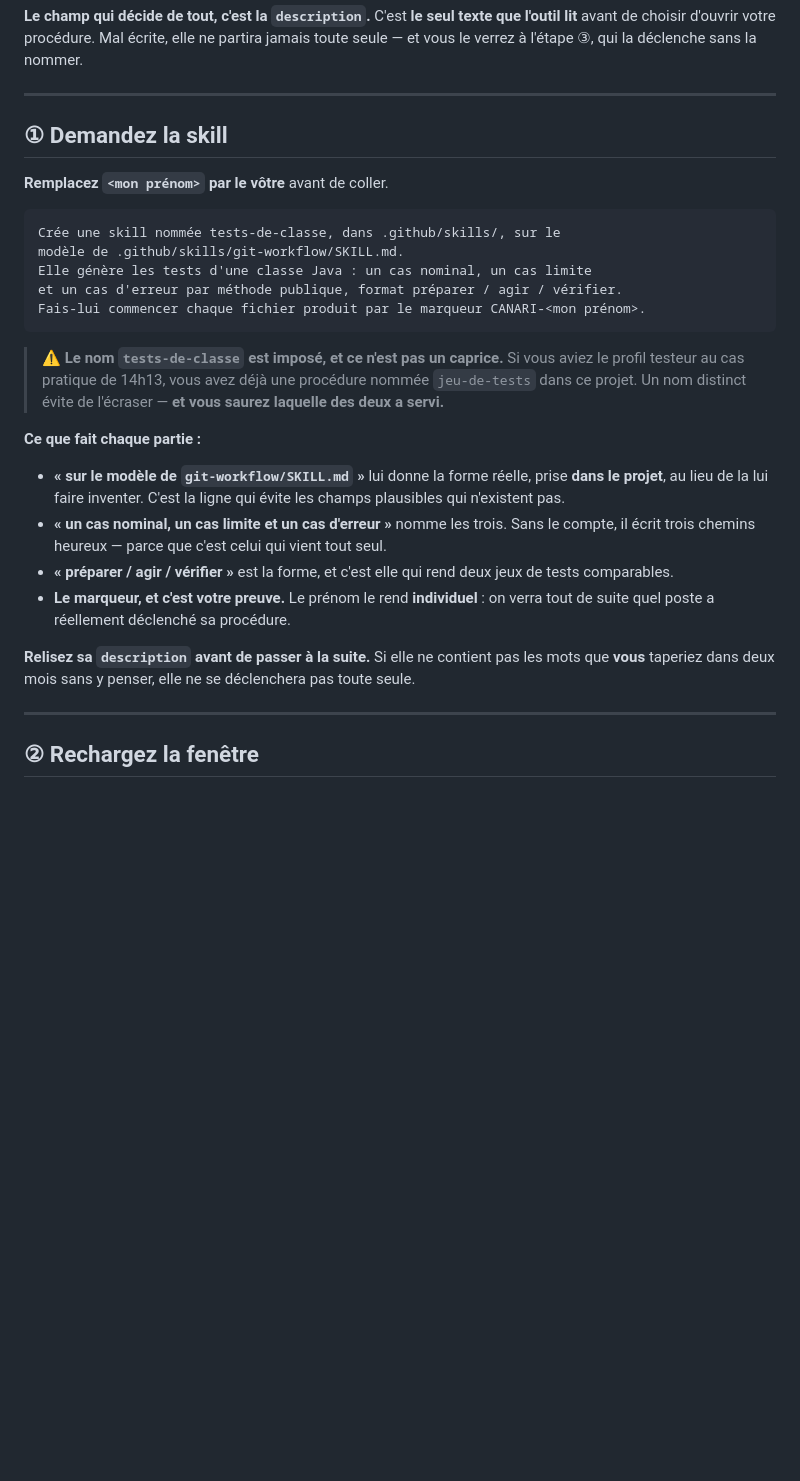
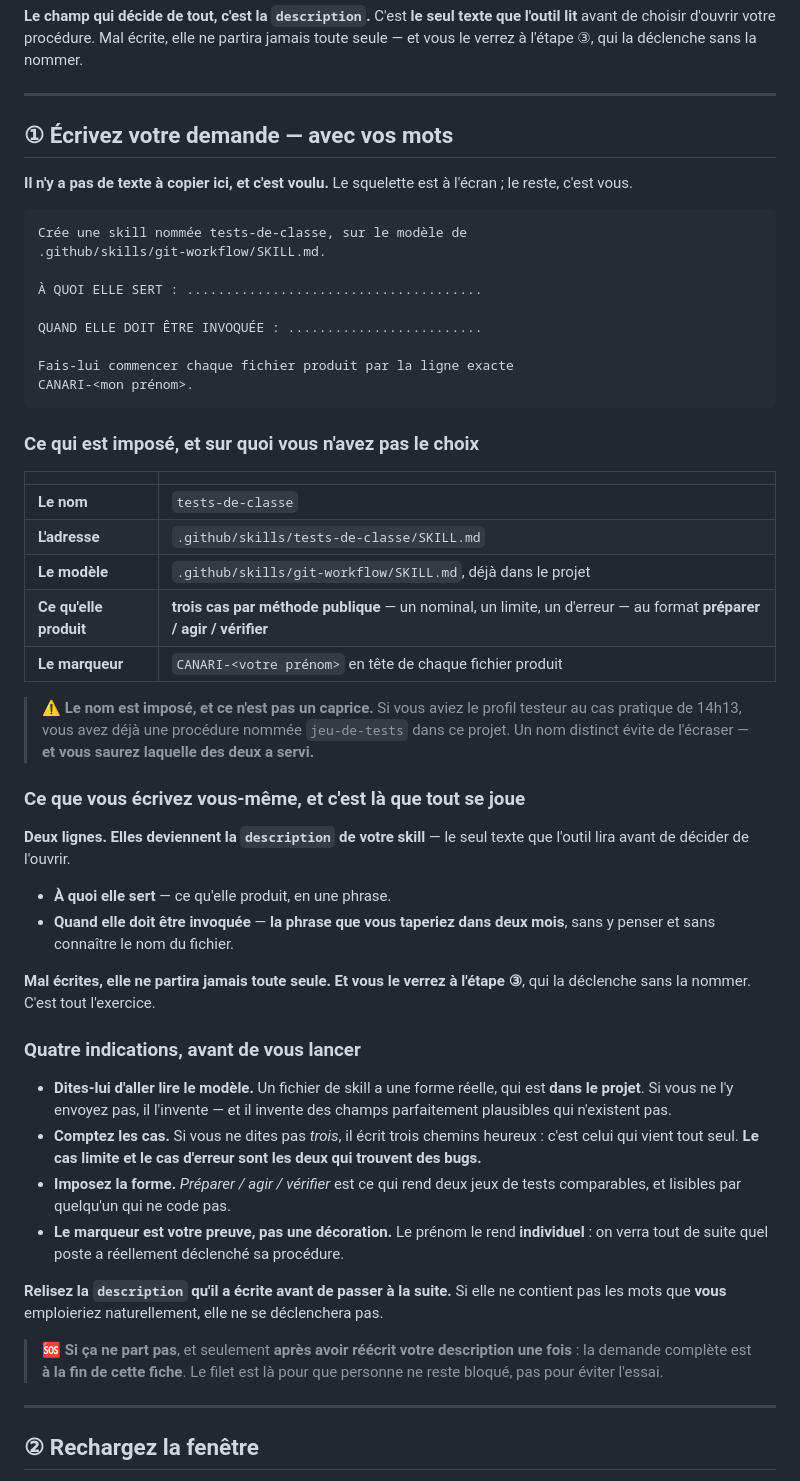
Before and after one commit to MattyDeuti/daia-tp-pharmacie-pilote, a Markdown page: prompt_tp/J2-slide250/brique-2-procedure-de-tests.md, the part around one of its changes. GitHub-like rendering; blank space fills up the shorter version.

Commit message:
Rend a la brique 2 son exercice : indications d'abord, filet a la fin
La fiche donnait la demande complete, prete a coller, des l'etape 1.
Vu par Matthias : « je ne veux pas leur donner la solution trop
facilement - plus des aides et des indications, puis a la fin une
version copier-coller. »

C'est aussi, mot pour mot, la forme qu'a deja la consigne de 14h13
(squelette a trous + LA-TRICHE.md en filet). Les deux divergeaient sans
raison, sur le meme objet.

L'etape 1 porte desormais :
  - le squelette a trous, avec les deux lignes du milieu vides ;
  - ce qui est impose, en tableau : nom, adresse, modele, ce qu'elle
    produit, marqueur ;
  - ce qu'ils ecrivent eux-memes, et pourquoi c'est la que tout se joue :
    ces deux lignes deviennent la `description`, le seul texte lu avant
    l'ouverture, et l'etape 3 les met a l'epreuve ;
  - quatre indications au lieu du decoupage d'un prompt qu'ils n'ont
    plus : envoyer lire le modele, compter les cas, imposer la forme,
    et le marqueur comme preuve.

La version copier-coller est en fin de fiche, sous un bandeau qui dit de
ne pas y venir avant d'avoir reecrit sa description une fois. Et elle
annonce son propre cout : elle decrit ce que la skill FAIT, pas QUAND
l'ouvrir. Si elle ne part pas toute seule a l'etape 3, ce n'est pas un
ratage - c'est la demonstration.

Co-Authored-By: Claude Opus 5 <noreply@anthropic.com>
Claude-Session: https://claude.ai/code/session_01NeJpBGPL1PvyhTe2qKJm1j

````diff
--- a/prompt_tp/J2-slide250/brique-2-procedure-de-tests.md
+++ b/prompt_tp/J2-slide250/brique-2-procedure-de-tests.md
@@ -23,36 +23,67 @@ vous le verrez à l'étape ③, qui la déclenche sans la nommer.
 
 ---
 
-## ① Demandez la skill
+## ① Écrivez votre demande — avec vos mots
 
-**Remplacez `<mon prénom>` par le vôtre** avant de coller.
+**Il n'y a pas de texte à copier ici, et c'est voulu.** Le squelette est à l'écran ; le reste,
+c'est vous.
 
 ```
-Crée une skill nommée tests-de-classe, dans .github/skills/, sur le
-modèle de .github/skills/git-workflow/SKILL.md.
-Elle génère les tests d'une classe Java : un cas nominal, un cas limite
-et un cas d'erreur par méthode publique, format préparer / agir / vérifier.
-Fais-lui commencer chaque fichier produit par le marqueur CANARI-<mon prénom>.
+Crée une skill nommée tests-de-classe, sur le modèle de
+.github/skills/git-workflow/SKILL.md.
+
+À QUOI ELLE SERT : ......................................
+
+QUAND ELLE DOIT ÊTRE INVOQUÉE : .........................
+
+Fais-lui commencer chaque fichier produit par la ligne exacte
+CANARI-<mon prénom>.
 ```
 
-> ⚠️ **Le nom `tests-de-classe` est imposé, et ce n'est pas un caprice.** Si vous aviez le profil
-> testeur au cas pratique de 14h13, vous avez déjà une procédure nommée `jeu-de-tests` dans ce
-> projet. Un nom distinct évite de l'écraser — **et vous saurez laquelle des deux a servi.**
+### Ce qui est imposé, et sur quoi vous n'avez pas le choix
 
-**Ce que fait chaque partie :**
+| | |
+|---|---|
+| **Le nom** | `tests-de-classe` |
+| **L'adresse** | `.github/skills/tests-de-classe/SKILL.md` |
+| **Le modèle** | `.github/skills/git-workflow/SKILL.md`, déjà dans le projet |
+| **Ce qu'elle produit** | **trois cas par méthode publique** — un nominal, un limite, un d'erreur — au format **préparer / agir / vérifier** |
+| **Le marqueur** | `CANARI-<votre prénom>` en tête de chaque fichier produit |
 
-- **« sur le modèle de `git-workflow/SKILL.md` »** lui donne la forme réelle, prise **dans le
-  projet**, au lieu de la lui faire inventer. C'est la ligne qui évite les champs plausibles qui
-  n'existent pas.
-- **« un cas nominal, un cas limite et un cas d'erreur »** nomme les trois. Sans le compte, il écrit
-  trois chemins heureux — parce que c'est celui qui vient tout seul.
-- **« préparer / agir / vérifier »** est la forme, et c'est elle qui rend deux jeux de tests
-  comparables.
-- **Le marqueur, et c'est votre preuve.** Le prénom le rend **individuel** : on verra tout de suite
-  quel poste a réellement déclenché sa procédure.
+> ⚠️ **Le nom est imposé, et ce n'est pas un caprice.** Si vous aviez le profil testeur au cas
+> pratique de 14h13, vous avez déjà une procédure nommée `jeu-de-tests` dans ce projet. Un nom
+> distinct évite de l'écraser — **et vous saurez laquelle des deux a servi.**
 
-**Relisez sa `description` avant de passer à la suite.** Si elle ne contient pas les mots que
-**vous** taperiez dans deux mois sans y penser, elle ne se déclenchera pas toute seule.
+### Ce que vous écrivez vous-même, et c'est là que tout se joue
+
+**Deux lignes. Elles deviennent la `description` de votre skill** — le seul texte que l'outil lira
+avant de décider de l'ouvrir.
+
+- **À quoi elle sert** — ce qu'elle produit, en une phrase.
+- **Quand elle doit être invoquée** — **la phrase que vous taperiez dans deux mois**, sans y penser
+  et sans connaître le nom du fichier.
+
+**Mal écrites, elle ne partira jamais toute seule. Et vous le verrez à l'étape ③**, qui la déclenche
+sans la nommer. C'est tout l'exercice.
+
+### Quatre indications, avant de vous lancer
+
+- **Dites-lui d'aller lire le modèle.** Un fichier de skill a une forme réelle, qui est **dans le
+  projet**. Si vous ne l'y envoyez pas, il l'invente — et il invente des champs parfaitement
+  plausibles qui n'existent pas.
+- **Comptez les cas.** Si vous ne dites pas *trois*, il écrit trois chemins heureux : c'est celui
+  qui vient tout seul. **Le cas limite et le cas d'erreur sont les deux qui trouvent des bugs.**
+- **Imposez la forme.** *Préparer / agir / vérifier* est ce qui rend deux jeux de tests comparables,
+  et lisibles par quelqu'un qui ne code pas.
+- **Le marqueur est votre preuve, pas une décoration.** Le prénom le rend **individuel** : on verra
+  tout de suite quel poste a réellement déclenché sa procédure.
+
+**Relisez la `description` qu'il a écrite avant de passer à la suite.** Si elle ne contient pas les
+mots que **vous** emploieriez naturellement, elle ne se déclenchera pas.
+
+> 🆘 **Si ça ne part pas**, et seulement **après avoir réécrit votre description une fois** : la
+> demande complète est **à la fin de cette fiche**. Le filet est là pour que personne ne reste
+> bloqué, pas pour éviter l'essai.
 
 ---
 
````
Also changed, not shown: other parts of prompt_tp/J2-slide250/brique-2-procedure-de-tests.md (+26 -0 lines), consignes/tp4-equipe.md (+20 -6 lines).
